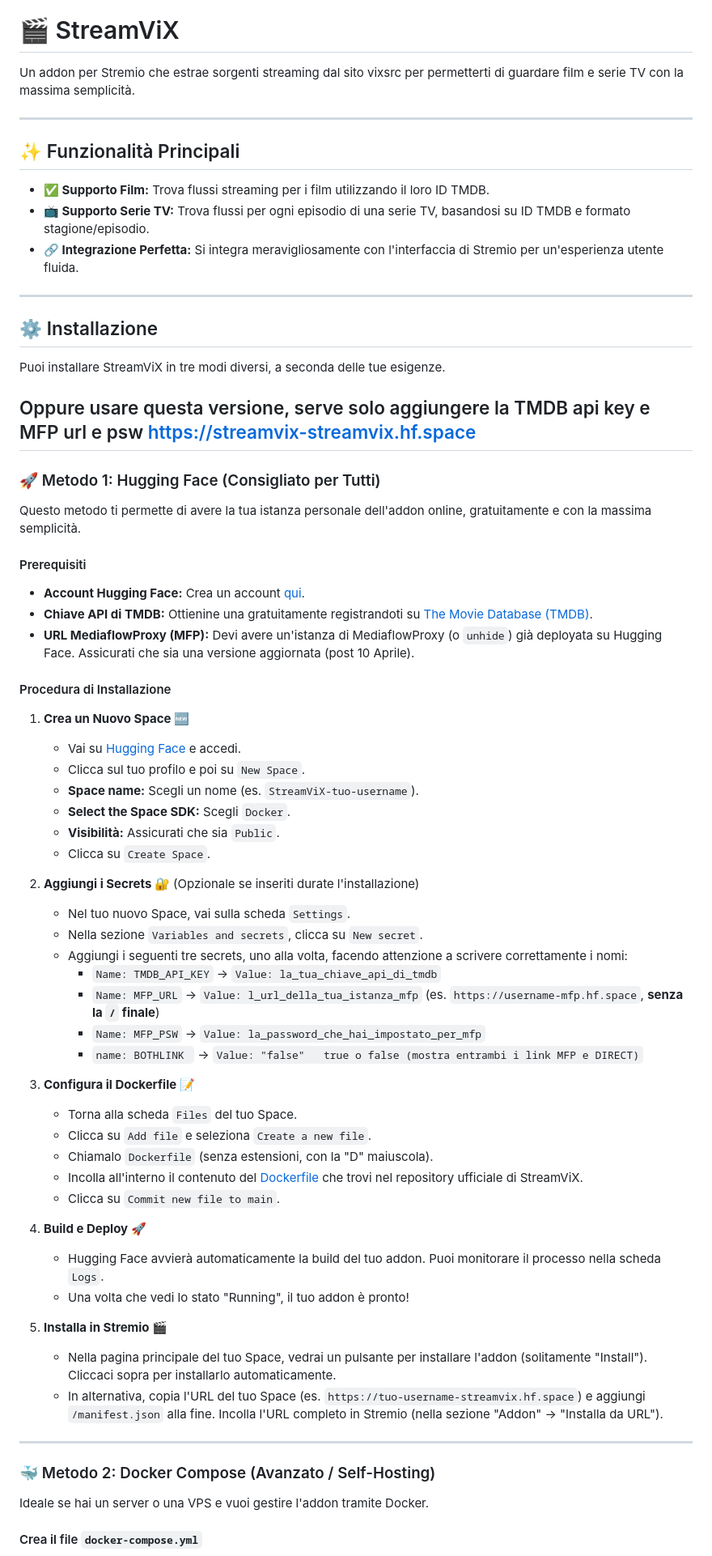
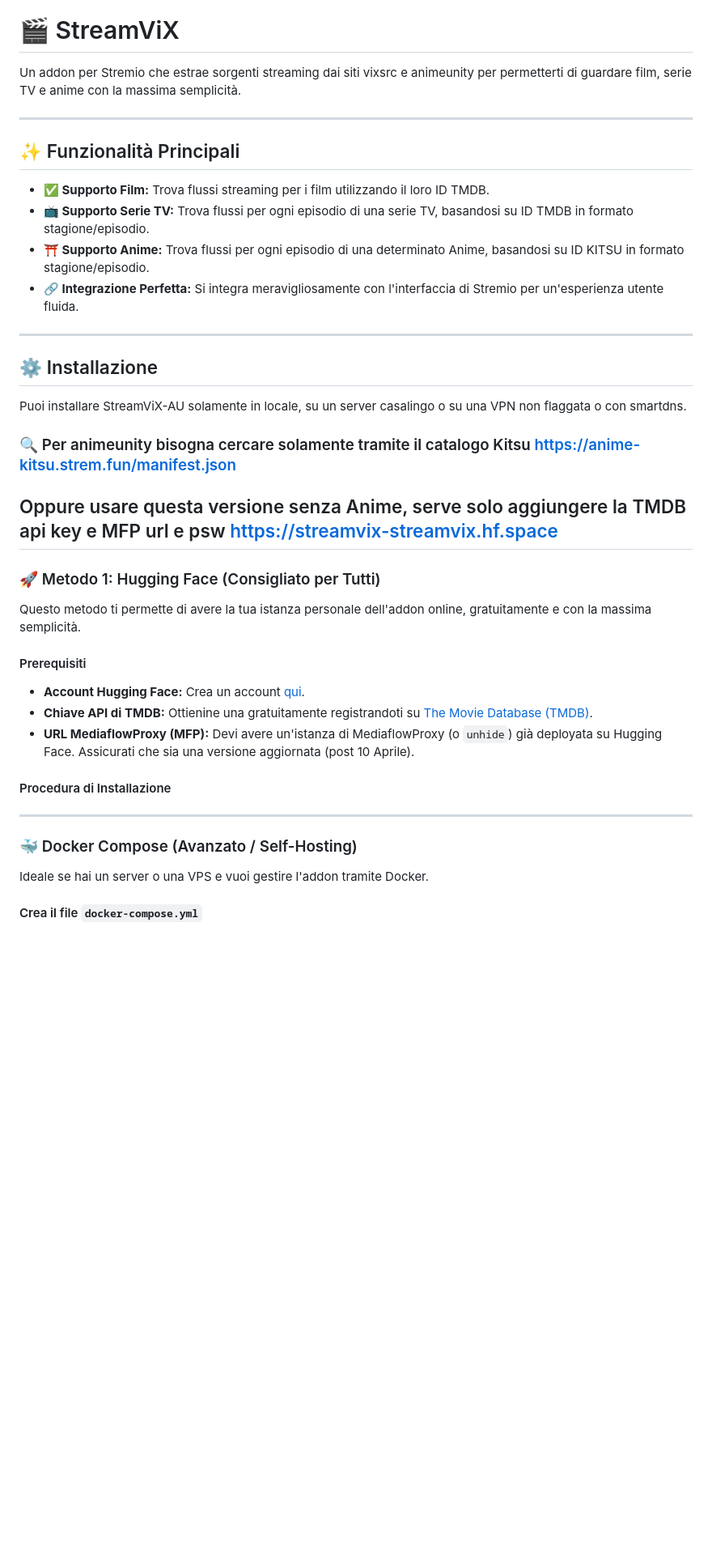
Before and after one commit to Andreaermito2002/StreamVix-AU, a Markdown page: README.md, the part around one of its changes. Shown at 81% size. Drawn GitHub-style; blank space fills up the shorter version.

```diff
--- a/README.md
+++ b/README.md
@@ -1,23 +1,26 @@
 ![image](https://github.com/user-attachments/assets/11956b44-f742-42cc-a9f0-40fbb1c9de61)
 # 🎬 StreamViX
 
-Un addon per Stremio che estrae sorgenti streaming dal sito vixsrc per permetterti di guardare film e serie TV con la massima semplicità.
+Un addon per Stremio che estrae sorgenti streaming dai siti vixsrc e animeunity per permetterti di guardare film, serie TV e anime con la massima semplicità.
 
 ---
 
 ## ✨ Funzionalità Principali
 
 * **✅ Supporto Film:** Trova flussi streaming per i film utilizzando il loro ID TMDB.
-* **📺 Supporto Serie TV:** Trova flussi per ogni episodio di una serie TV, basandosi su ID TMDB e formato stagione/episodio.
+* **📺 Supporto Serie TV:** Trova flussi per ogni episodio di una serie TV, basandosi su ID TMDB in formato stagione/episodio.
+* **⛩️ Supporto Anime:** Trova flussi per ogni episodio di una determinato Anime, basandosi su ID KITSU in formato stagione/episodio.
 * **🔗 Integrazione Perfetta:** Si integra meravigliosamente con l'interfaccia di Stremio per un'esperienza utente fluida.
 
 ---
 
 ## ⚙️ Installazione
 
-Puoi installare StreamViX in tre modi diversi, a seconda delle tue esigenze.
+Puoi installare StreamViX-AU solamente in locale, su un server casalingo o su una VPN non flaggata o con smartdns.
 
-Oppure usare questa versione, serve solo aggiungere la TMDB api key e MFP url e psw
+### 🔍 Per animeunity bisogna cercare solamente tramite il catalogo Kitsu https://anime-kitsu.strem.fun/manifest.json
+
+Oppure usare questa versione senza Anime, serve solo aggiungere la TMDB api key e MFP url e psw
 https://streamvix-streamvix.hf.space
 ---
 
@@ -33,41 +36,9 @@ Questo metodo ti permette di avere la tua istanza personale dell'addon online, g
 
 #### Procedura di Installazione
 
-1.  **Crea un Nuovo Space 🆕**
-    * Vai su [Hugging Face](https://huggingface.co/) e accedi.
-    * Clicca sul tuo profilo e poi su `New Space`.
-    * **Space name:** Scegli un nome (es. `StreamViX-tuo-username`).
-    * **Select the Space SDK:** Scegli `Docker`.
-    * **Visibilità:** Assicurati che sia `Public`.
-    * Clicca su `Create Space`.
-
-2.  **Aggiungi i Secrets 🔐** (Opzionale se inseriti durate l'installazione)
-    * Nel tuo nuovo Space, vai sulla scheda `Settings`.
-    * Nella sezione `Variables and secrets`, clicca su `New secret`.
-    * Aggiungi i seguenti tre secrets, uno alla volta, facendo attenzione a scrivere correttamente i nomi:
-        * `Name: TMDB_API_KEY` -> `Value: la_tua_chiave_api_di_tmdb`
-        * `Name: MFP_URL` -> `Value: l_url_della_tua_istanza_mfp` (es. `https://username-mfp.hf.space`, **senza la `/` finale**)
-        * `Name: MFP_PSW` -> `Value: la_password_che_hai_impostato_per_mfp`
-        * `name: BOTHLINK ` -> `Value: "false"   true o false (mostra entrambi i link MFP e DIRECT)`
-
-3.  **Configura il Dockerfile 📝**
-    * Torna alla scheda `Files` del tuo Space.
-    * Clicca su `Add file` e seleziona `Create a new file`.
-    * Chiamalo `Dockerfile` (senza estensioni, con la "D" maiuscola).
-    * Incolla all'interno il contenuto del [Dockerfile](https://github.com/qwertyuiop8899/StreamV/blob/main/Dockerfile) che trovi nel repository ufficiale di StreamViX.
-    * Clicca su `Commit new file to main`.
-
-4.  **Build e Deploy 🚀**
-    * Hugging Face avvierà automaticamente la build del tuo addon. Puoi monitorare il processo nella scheda `Logs`.
-    * Una volta che vedi lo stato "Running", il tuo addon è pronto!
-
-5.  **Installa in Stremio 🎬**
-    * Nella pagina principale del tuo Space, vedrai un pulsante per installare l'addon (solitamente "Install"). Cliccaci sopra per installarlo automaticamente.
-    * In alternativa, copia l'URL del tuo Space (es. `https://tuo-username-streamvix.hf.space`) e aggiungi `/manifest.json` alla fine. Incolla l'URL completo in Stremio (nella sezione "Addon" -> "Installa da URL").
-
 ---
 
-### 🐳 Metodo 2: Docker Compose (Avanzato / Self-Hosting)
+### 🐳 Docker Compose (Avanzato / Self-Hosting)
 
 Ideale se hai un server o una VPS e vuoi gestire l'addon tramite Docker.
 
```
Also changed, not shown: other parts of README.md (+33 -43 lines).
